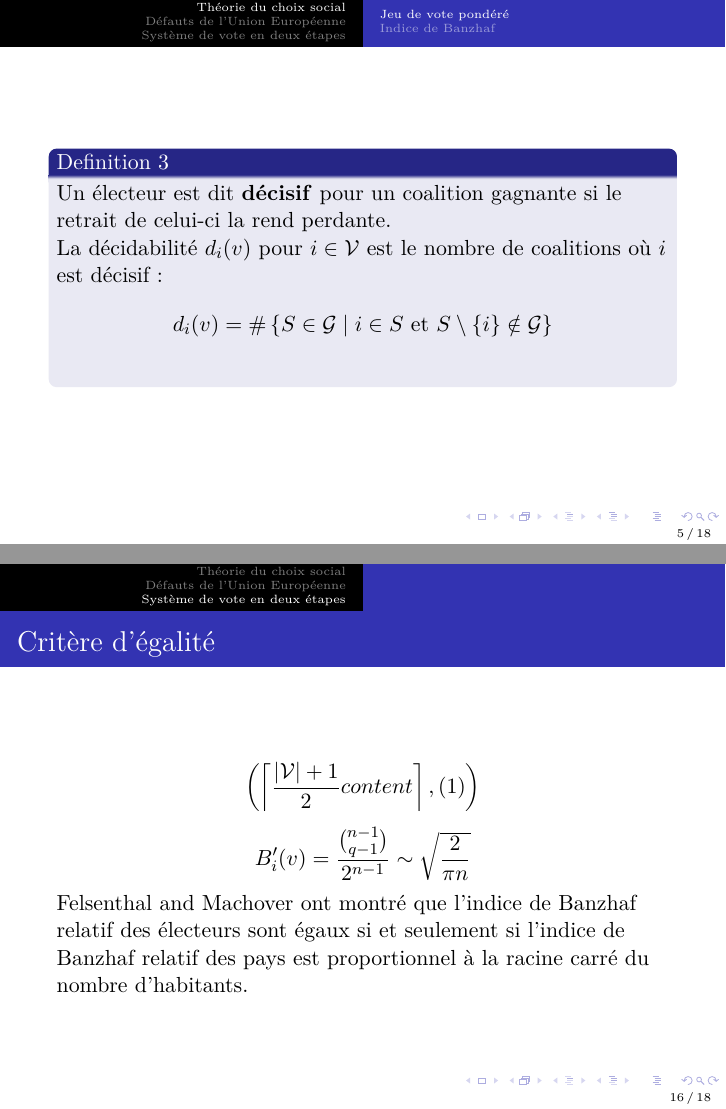
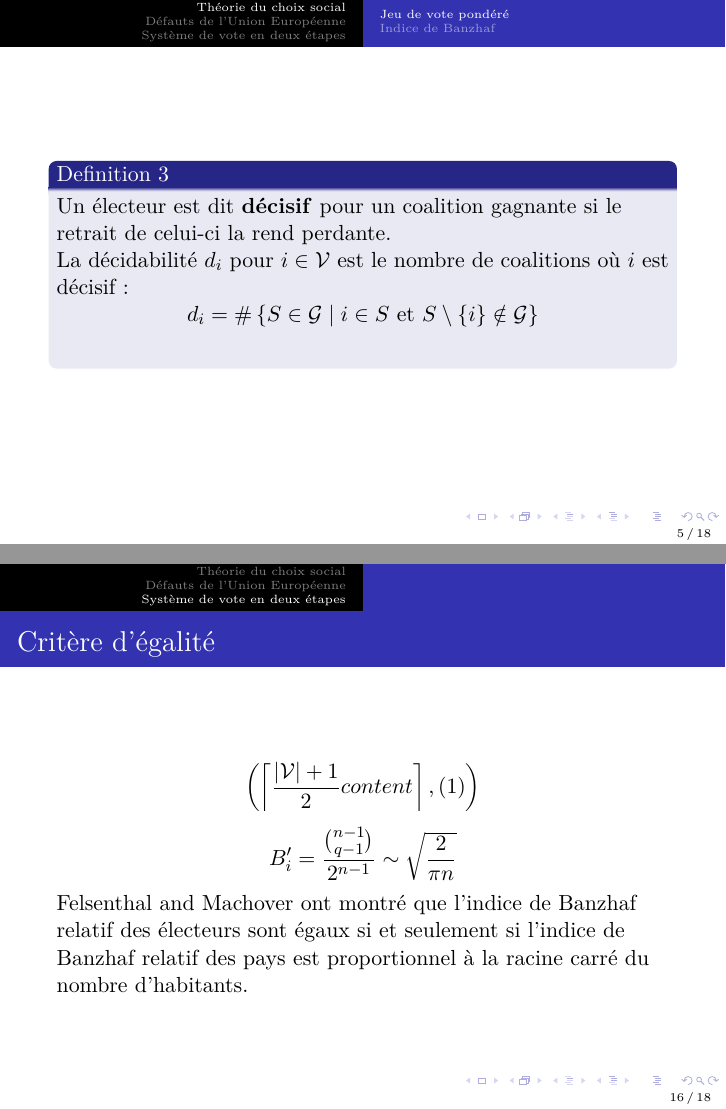
Before and after one commit to Hugo-Vangilluwen/TIPE-Pouvoir, LaTeX slides (présentation/présentation.tex): pages 7 and 23 of 25, joined at a grey line. Compiled offline with pdfLaTeX.

Commit message:
Modification diaporama

```diff
--- a/présentation/présentation.tex
+++ b/présentation/présentation.tex
@@ -80,9 +80,9 @@
 		\begin{definition}
 			Un électeur est dit \textbf{décisif} pour un coalition gagnante si le retrait de celui-ci la rend perdante. \\
 			\uncover<2>{
-				La décidabilité $d_i(v)$ pour $i \in \mathcal{V}$ est le nombre de coalitions où $i$ est décisif :
+				La décidabilité $d_i$ pour $i \in \mathcal{V}$ est le nombre de coalitions où $i$ est décisif :
 				\begin{equation*}
-					d_i(v) =
+					d_i =
 					\# \left\{ S \in \mathcal{G} \;|\; i \in S \text{ et } S \setminus \{i\} \notin \mathcal{G} \right\}
 				\end{equation*}
 			}
@@ -173,7 +173,7 @@
 			\left( \left\lceil\frac{|\mathcal{V}| + 1}{2}content\right\rceil, (1) \right)
 		\end{equation*}
 		\begin{equation*}
-			B_i'(v) = \frac{ \binom{n - 1}{q - 1} }{ 2^{n-1} } \sim \sqrt{\frac{2}{\pi n}}
+			B_i' = \frac{ \binom{n - 1}{q - 1} }{ 2^{n-1} } \sim \sqrt{\frac{2}{\pi n}}
 		\end{equation*}
 		Felsenthal and Machover ont montré que l'indice de Banzhaf relatif des électeurs sont égaux si et seulement si l'indice de Banzhaf relatif des pays est proportionnel à la racine carré du nombre d'habitants.
 	\end{frame}
```
Also changed, not shown: présentation/présentation.pdf, présentation/présentation.tex (4 more changed lines).
